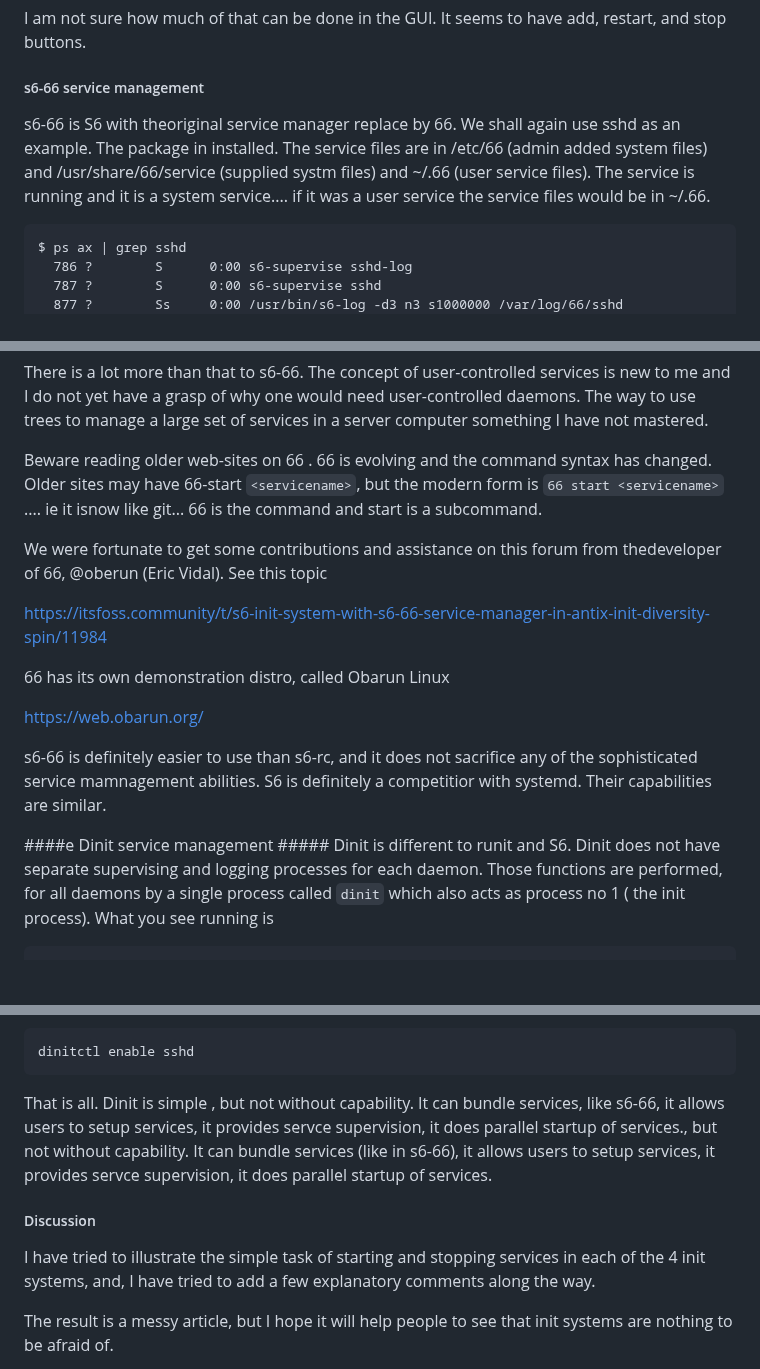
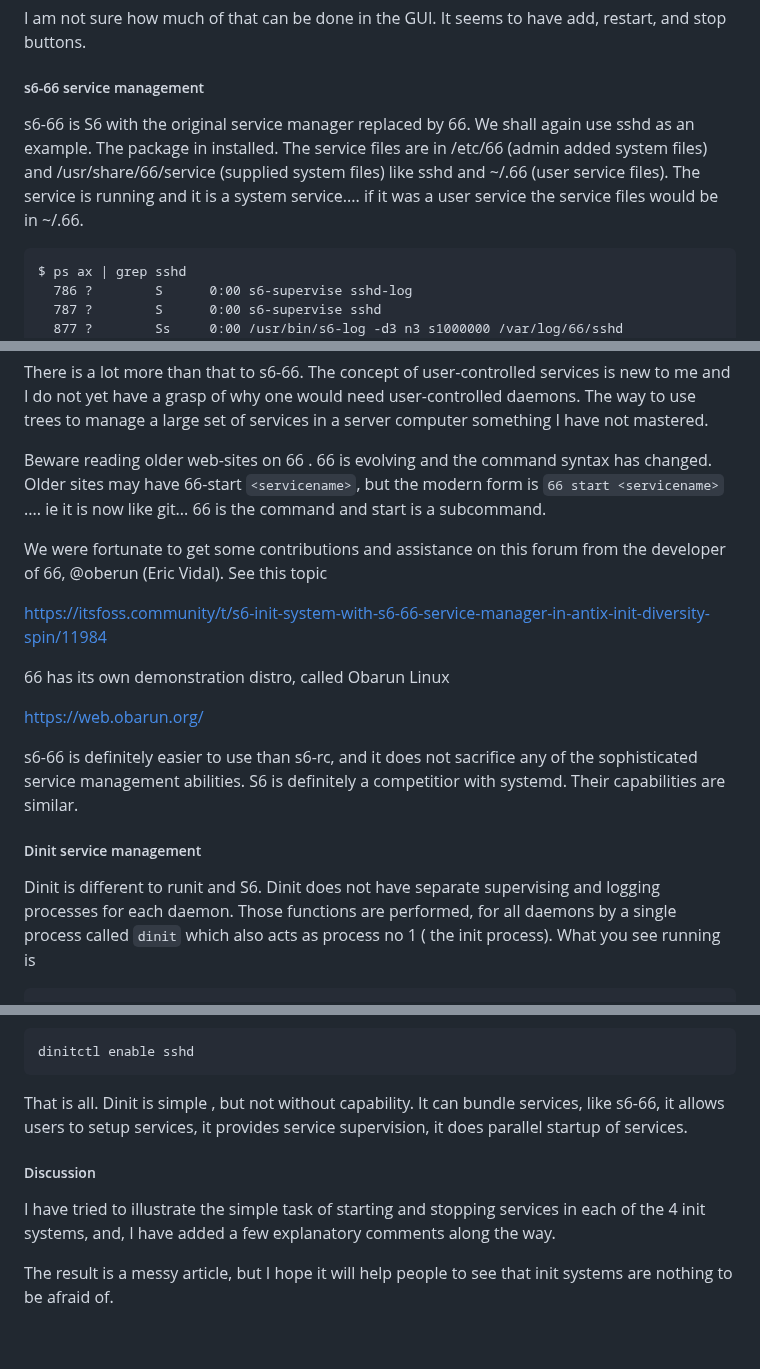
Before and after one commit to nevillejackson/Unix, a Markdown page: antiX/02antiX25.md, 3 parts joined by grey strips. Rendered like a GitHub page; blank space fills up the shorter version.

Commit message:
more edits to 02antiX25.md

````diff
--- a/antiX/02antiX25.md
+++ b/antiX/02antiX25.md
@@ -107,8 +107,8 @@ and you dont recompile , so after a boot the service will be back.
 I am not sure how much of that can be done in the GUI. It seems to have add, restart, and stop buttons.
 
 ##### s6-66 service management #####
-s6-66 is S6 with theoriginal service manager replace by 66.
-We shall again use sshd as an example. The package in installed. The service files are in /etc/66 (admin added system files) and /usr/share/66/service (supplied systm files) and ~/.66 (user service files). The service is running and it is a system service.... if it was a user service the service files would be in ~/.66.
+s6-66 is S6 with the original service manager replaced by 66.
+We shall again use sshd as an example. The package in installed. The service files are in /etc/66 (admin added system files) and /usr/share/66/service (supplied system files) like sshd and ~/.66 (user service files). The service is running and it is a system service.... if it was a user service the service files would be in ~/.66.
 
 ```
 $ ps ax | grep sshd
@@ -283,9 +283,9 @@ Status gives a mountain of information.
 
 There is a lot more than that to s6-66. The concept of user-controlled services is new to me and I do not yet have a grasp of why one would need user-controlled daemons.  The way to use trees to manage a large set of services in a server computer something I have not mastered.
 
-Beware reading older web-sites on 66 . 66 is evolving and the command syntax has changed. Older sites may have 66-start `<servicename>`, but the modern form is `66 start <servicename>` .... ie it isnow like git... 66 is the command and start is a subcommand.
+Beware reading older web-sites on 66 . 66 is evolving and the command syntax has changed. Older sites may have 66-start `<servicename>`, but the modern form is `66 start <servicename>` .... ie it is now like git... 66 is the command and start is a subcommand.
 
-We were fortunate to get some contributions and assistance on this forum from thedeveloper of 66, @oberun (Eric Vidal). See this topic
+We were fortunate to get some contributions and assistance on this forum from the developer of 66, @oberun (Eric Vidal). See this topic
 
 https://itsfoss.community/t/s6-init-system-with-s6-66-service-manager-in-antix-init-diversity-spin/11984
 
@@ -293,11 +293,12 @@ https://itsfoss.community/t/s6-init-system-with-s6-66-service-manager-in-antix-i
 
 https://web.obarun.org/
 
-s6-66 is definitely easier to use than s6-rc, and it does not sacrifice any of the sophisticated service mamnagement abilities. S6 is definitely a competitior with systemd. Their capabilities are similar.
+s6-66 is definitely easier to use than s6-rc, and it does not sacrifice any of the sophisticated service management abilities. S6 is definitely a competitior with systemd. Their capabilities are similar.
 
 
 
-####e Dinit service management #####
+##### Dinit service management ######
+
 Dinit is different to runit and S6. Dinit does not have separate supervising and logging processes for each daemon. Those functions are performed, for all daemons by a single process called `dinit` which also acts as process no 1 ( the init process). What you see running is
 ```
 $ ps ax
@@ -342,11 +343,11 @@ To enable a service so it will start at boot
 dinitctl enable sshd
 ```
 
-That is all. Dinit is simple , but not without capability. It can bundle services, like s6-66, it allows users to setup services, it provides servce supervision, it does parallel startup of services., but not without capability. It can bundle services (like in s6-66), it allows users to setup services, it provides servce supervision, it does parallel startup of services.
+That is all. Dinit is simple , but not without capability. It can bundle services, like s6-66, it allows users to setup services, it provides service supervision, it does parallel startup of services.
 
 
 ##### Discussion #####
-I have tried to illustrate the simple task of starting and stopping services in each of the 4 init systems, and, I have tried to add a few explanatory comments along the way.
+I have tried to illustrate the simple task of starting and stopping services in each of the 4 init systems, and, I have added a few explanatory comments along the way.
 
 The result is a messy article, but I hope it will help people to see that init systems are nothing to be afraid of.
 
````
Also changed, not shown: other parts of antiX/02antiX25.md (+1 -1 lines).
